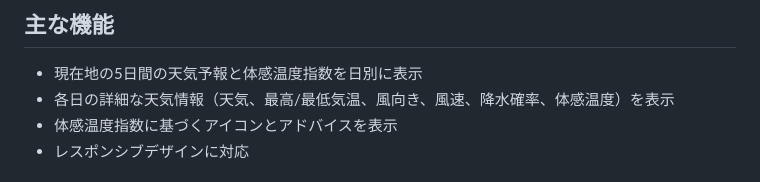
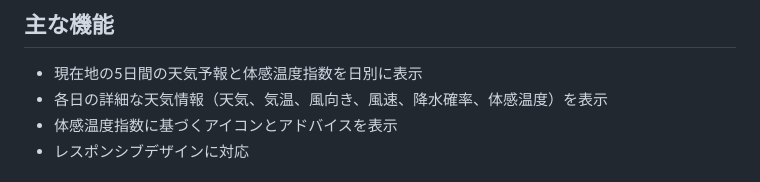
Before and after one commit to s1f10220252/weather-feelslike, a Markdown page: README.md, the part around the change. Rendered like a GitHub page.

Commit message:
Change max/min temperature to temperature

```diff
--- a/README.md
+++ b/README.md
@@ -13,7 +13,7 @@
 
 ## 主な機能
 - 現在地の5日間の天気予報と体感温度指数を日別に表示
-- 各日の詳細な天気情報（天気、最高/最低気温、風向き、風速、降水確率、体感温度）を表示
+- 各日の詳細な天気情報（天気、気温、風向き、風速、降水確率、体感温度）を表示
 - 体感温度指数に基づくアイコンとアドバイスを表示
 - レスポンシブデザインに対応
 
```
